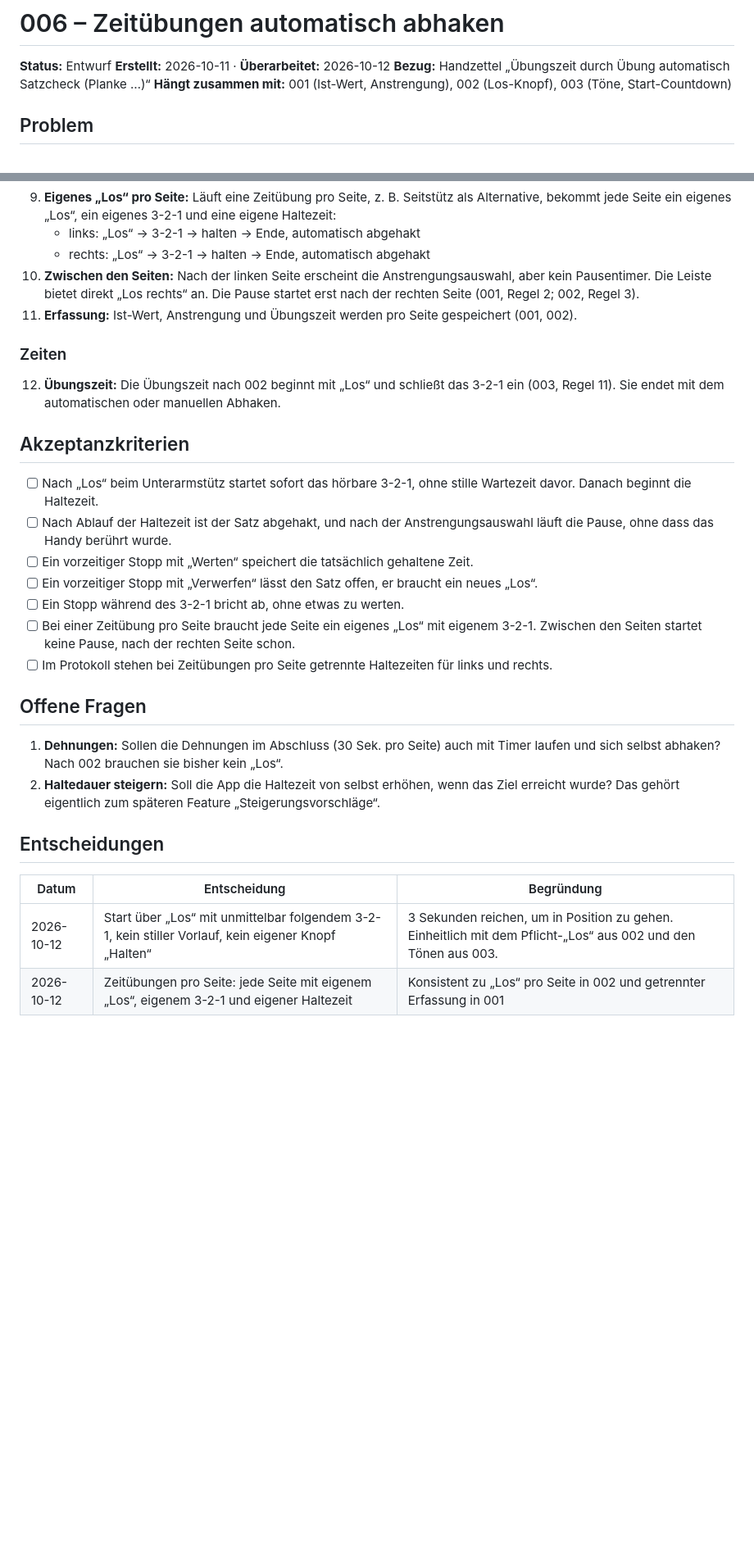
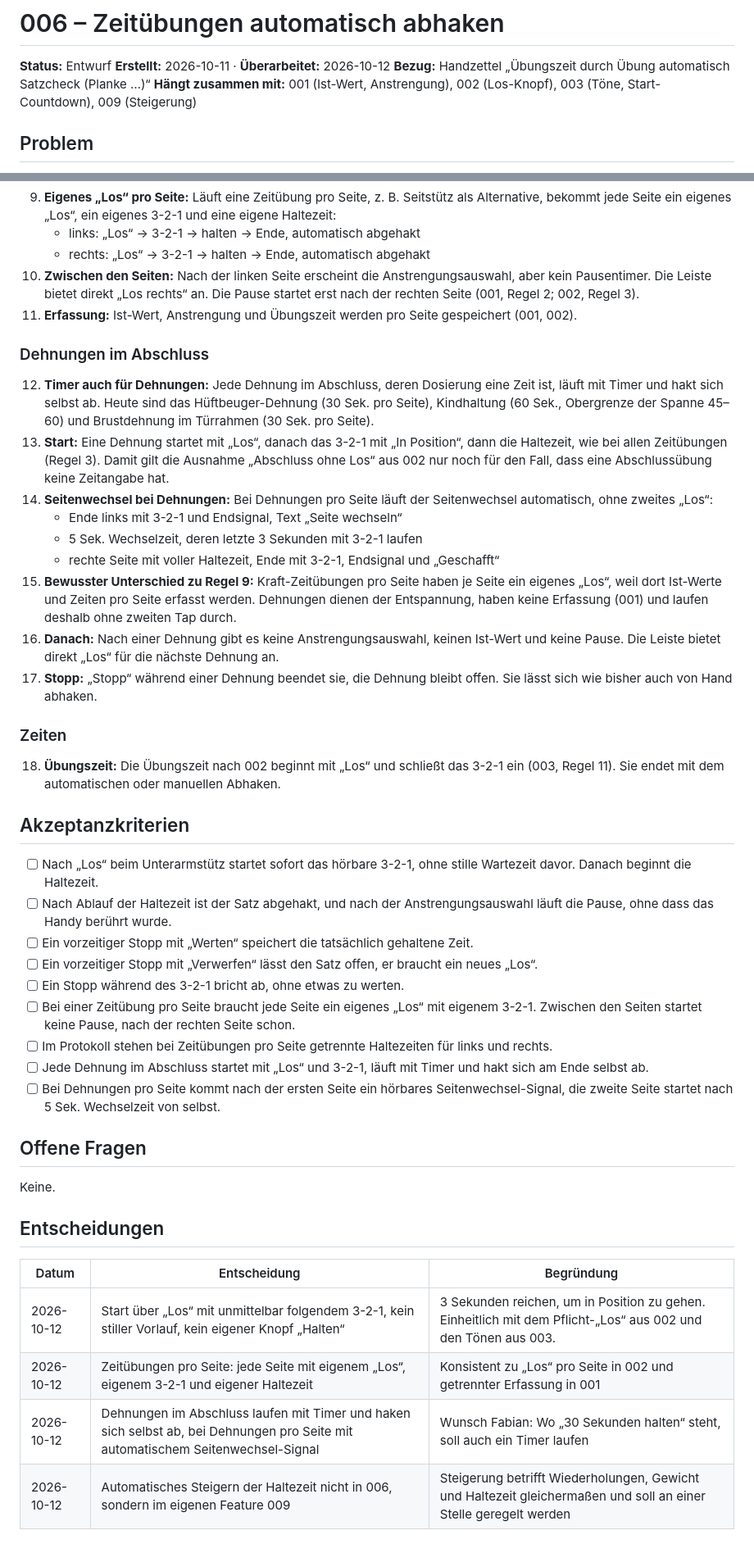
Before and after one commit to fabianbusch/fit-and-beyond, a Markdown page: comeback-training/features/006-halteuebungen-auto-abhaken.md, 2 parts joined by grey strips. Shown at 82% size. GitHub-like rendering; blank space fills up the shorter version.

Commit message:
006 Zeitübungen: Dehnungen mit Timer, Steigerung ausgelagert
- Dehnungen im Abschluss starten mit "Los" + 3-2-1, laufen mit Timer
  und haken sich selbst ab; pro Seite automatischer Seitenwechsel mit
  Signal und 5 Sek. Wechselzeit, keine Erfassung, keine Pause
- Automatisches Steigern der Haltezeit verschoben in Feature 009
- Keine offenen Fragen mehr
- 002: Ausnahme "Abschluss ohne Los" auf Übungen ohne Zeitangabe
  beschränkt

Status bleibt Entwurf.

Co-Authored-By: Claude Opus 5.5 <noreply@anthropic.com>
Claude-Session: https://claude.ai/code/session_014ZrnvC432KBxPJgJ9hePzE

```diff
--- a/comeback-training/features/006-halteuebungen-auto-abhaken.md
+++ b/comeback-training/features/006-halteuebungen-auto-abhaken.md
@@ -3,7 +3,7 @@
 **Status:** Entwurf
 **Erstellt:** 2026-10-11 · **Überarbeitet:** 2026-10-12
 **Bezug:** Handzettel „Übungszeit durch Übung automatisch Satzcheck (Planke …)“
-**Hängt zusammen mit:** 001 (Ist-Wert, Anstrengung), 002 (Los-Knopf), 003 (Töne, Start-Countdown)
+**Hängt zusammen mit:** 001 (Ist-Wert, Anstrengung), 002 (Los-Knopf), 003 (Töne, Start-Countdown), 009 (Steigerung)
 
 ## Problem
 
@@ -51,9 +52,21 @@ Bei Übungen auf Zeit erledigt die App den Satz selbst, sobald die Haltezeit abg
 10. **Zwischen den Seiten:** Nach der linken Seite erscheint die Anstrengungsauswahl, aber kein Pausentimer. Die Leiste bietet direkt „Los rechts“ an. Die Pause startet erst nach der rechten Seite (001, Regel 2; 002, Regel 3).
 11. **Erfassung:** Ist-Wert, Anstrengung und Übungszeit werden pro Seite gespeichert (001, 002).
 
+### Dehnungen im Abschluss
+
+12. **Timer auch für Dehnungen:** Jede Dehnung im Abschluss, deren Dosierung eine Zeit ist, läuft mit Timer und hakt sich selbst ab. Heute sind das Hüftbeuger-Dehnung (30 Sek. pro Seite), Kindhaltung (60 Sek., Obergrenze der Spanne 45–60) und Brustdehnung im Türrahmen (30 Sek. pro Seite).
+13. **Start:** Eine Dehnung startet mit „Los“, danach das 3-2-1 mit „In Position“, dann die Haltezeit, wie bei allen Zeitübungen (Regel 3). Damit gilt die Ausnahme „Abschluss ohne Los“ aus 002 nur noch für den Fall, dass eine Abschlussübung keine Zeitangabe hat.
+14. **Seitenwechsel bei Dehnungen:** Bei Dehnungen pro Seite läuft der Seitenwechsel automatisch, ohne zweites „Los“:
+    - Ende links mit 3-2-1 und Endsignal, Text „Seite wechseln“
+    - 5 Sek. Wechselzeit, deren letzte 3 Sekunden mit 3-2-1 laufen
+    - rechte Seite mit voller Haltezeit, Ende mit 3-2-1, Endsignal und „Geschafft“
+15. **Bewusster Unterschied zu Regel 9:** Kraft-Zeitübungen pro Seite haben je Seite ein eigenes „Los“, weil dort Ist-Werte und Zeiten pro Seite erfasst werden. Dehnungen dienen der Entspannung, haben keine Erfassung (001) und laufen deshalb ohne zweiten Tap durch.
+16. **Danach:** Nach einer Dehnung gibt es keine Anstrengungsauswahl, keinen Ist-Wert und keine Pause. Die Leiste bietet direkt „Los“ für die nächste Dehnung an.
+17. **Stopp:** „Stopp“ während einer Dehnung beendet sie, die Dehnung bleibt offen. Sie lässt sich wie bisher auch von Hand abhaken.
+
 ### Zeiten
 
-12. **Übungszeit:** Die Übungszeit nach 002 beginnt mit „Los“ und schließt das 3-2-1 ein (003, Regel 11). Sie endet mit dem automatischen oder manuellen Abhaken.
+18. **Übungszeit:** Die Übungszeit nach 002 beginnt mit „Los“ und schließt das 3-2-1 ein (003, Regel 11). Sie endet mit dem automatischen oder manuellen Abhaken.
 
 ## Akzeptanzkriterien
 
@@ -64,11 +77,12 @@ Bei Übungen auf Zeit erledigt die App den Satz selbst, sobald die Haltezeit abg
 - [ ] Ein Stopp während des 3-2-1 bricht ab, ohne etwas zu werten.
 - [ ] Bei einer Zeitübung pro Seite braucht jede Seite ein eigenes „Los“ mit eigenem 3-2-1. Zwischen den Seiten startet keine Pause, nach der rechten Seite schon.
 - [ ] Im Protokoll stehen bei Zeitübungen pro Seite getrennte Haltezeiten für links und rechts.
+- [ ] Jede Dehnung im Abschluss startet mit „Los“ und 3-2-1, läuft mit Timer und hakt sich am Ende selbst ab.
+- [ ] Bei Dehnungen pro Seite kommt nach der ersten Seite ein hörbares Seitenwechsel-Signal, die zweite Seite startet nach 5 Sek. Wechselzeit von selbst.
 
 ## Offene Fragen
 
-1. **Dehnungen:** Sollen die Dehnungen im Abschluss (30 Sek. pro Seite) auch mit Timer laufen und sich selbst abhaken? Nach 002 brauchen sie bisher kein „Los“.
-2. **Haltedauer steigern:** Soll die App die Haltezeit von selbst erhöhen, wenn das Ziel erreicht wurde? Das gehört eigentlich zum späteren Feature „Steigerungsvorschläge“.
+Keine.
 
 ## Entscheidungen
 
@@ -76,3 +90,5 @@ Bei Übungen auf Zeit erledigt die App den Satz selbst, sobald die Haltezeit abg
 |---|---|---|
 | 2026-10-12 | Start über „Los“ mit unmittelbar folgendem 3-2-1, kein stiller Vorlauf, kein eigener Knopf „Halten“ | 3 Sekunden reichen, um in Position zu gehen. Einheitlich mit dem Pflicht-„Los“ aus 002 und den Tönen aus 003. |
 | 2026-10-12 | Zeitübungen pro Seite: jede Seite mit eigenem „Los“, eigenem 3-2-1 und eigener Haltezeit | Konsistent zu „Los“ pro Seite in 002 und getrennter Erfassung in 001 |
+| 2026-10-12 | Dehnungen im Abschluss laufen mit Timer und haken sich selbst ab, bei Dehnungen pro Seite mit automatischem Seitenwechsel-Signal | Wunsch Fabian: Wo „30 Sekunden halten“ steht, soll auch ein Timer laufen |
+| 2026-10-12 | Automatisches Steigern der Haltezeit nicht in 006, sondern im eigenen Feature 009 | Steigerung betrifft Wiederholungen, Gewicht und Haltezeit gleichermaßen und soll an einer Stelle geregelt werden |
```
Also changed, not shown: other parts of comeback-training/features/006-halteuebungen-auto-abhaken.md (+2 -1 lines), comeback-training/features/002-zeiten-erfassen.md (+1 -1 lines).
